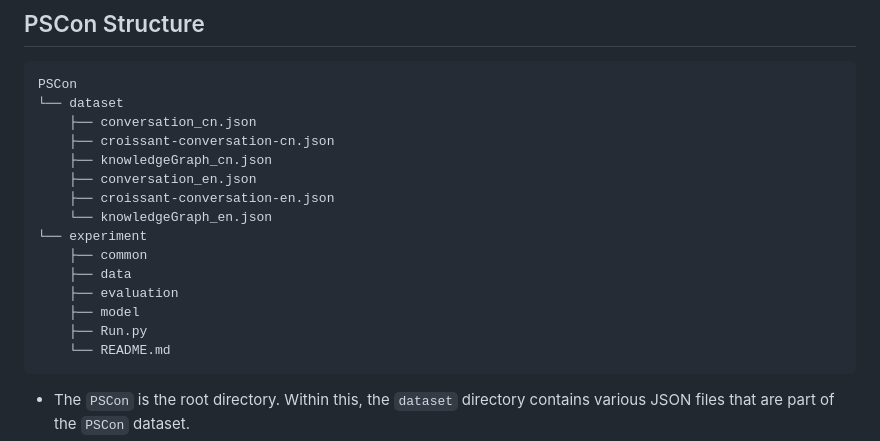
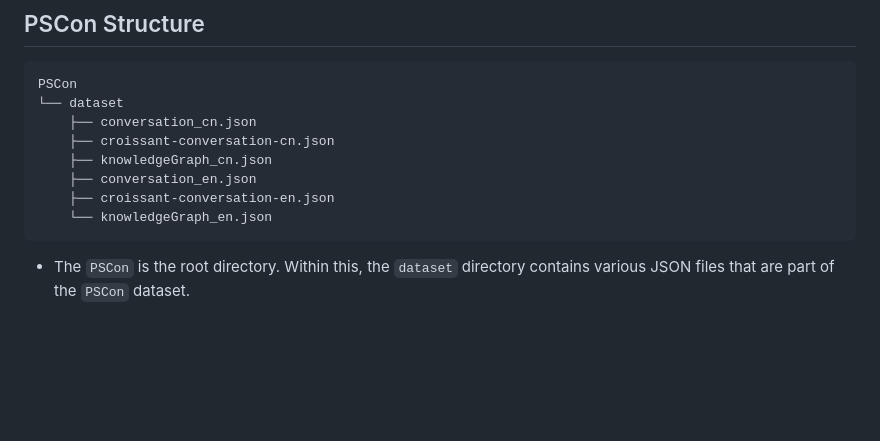
Before and after one commit to JieZouIR/PSCon, a Markdown page: README.md, the part around the change. Drawn GitHub-style; blank space fills up the shorter version.

````diff
--- a/README.md
+++ b/README.md
@@ -29,13 +29,6 @@ PSCon
     ├── conversation_en.json
     ├── croissant-conversation-en.json
     └── knowledgeGraph_en.json
-└── experiment
-    ├── common
-    ├── data
-    ├── evaluation
-    ├── model
-    ├── Run.py
-    └── README.md
 ```
 
 - The `PSCon` is the root directory. Within this, the `dataset` directory contains various JSON files that are part of the `PSCon` dataset.
````
